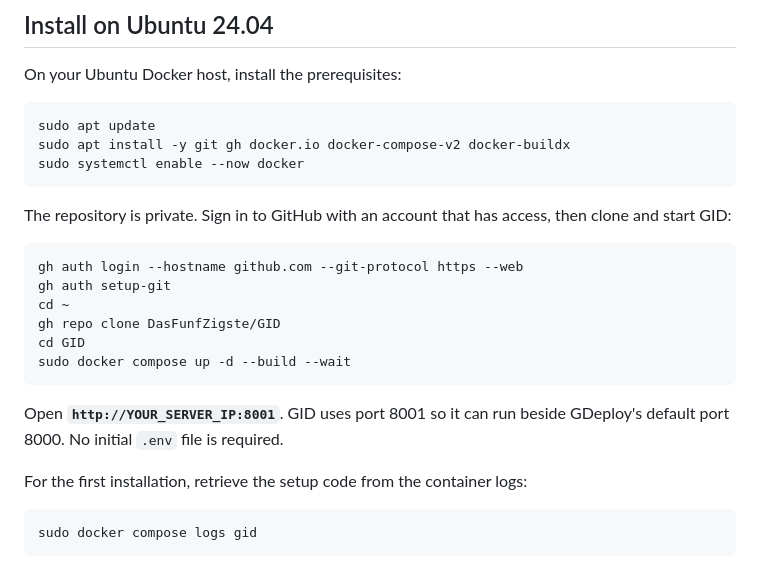
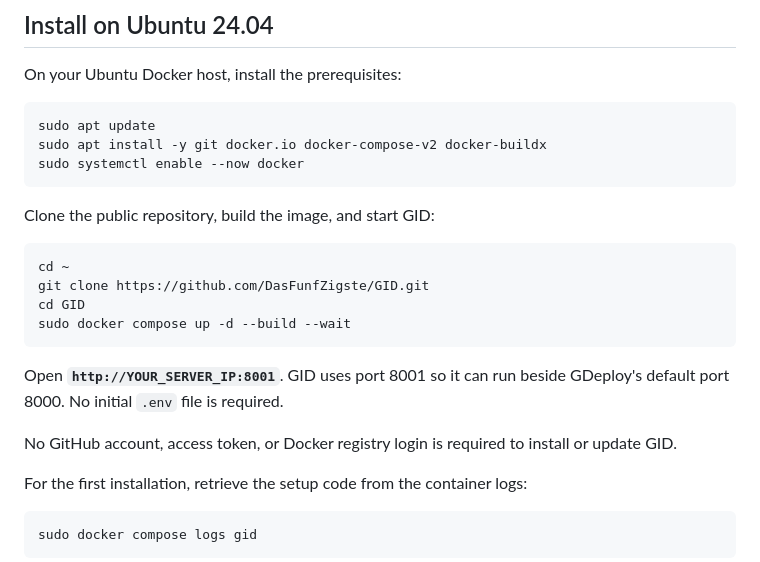
Before and after one commit to DasFunfZigste/GID, a Markdown page: README.md, the part around the change. Drawn GitHub-style.

Commit message:
Simplify installation instructions for public repository

````diff
--- a/README.md
+++ b/README.md
@@ -25,22 +25,22 @@ On your Ubuntu Docker host, install the prerequisites:
 
 ```sh
 sudo apt update
-sudo apt install -y git gh docker.io docker-compose-v2 docker-buildx
+sudo apt install -y git docker.io docker-compose-v2 docker-buildx
 sudo systemctl enable --now docker
 ```
 
-The repository is private. Sign in to GitHub with an account that has access, then clone and start GID:
+Clone the public repository, build the image, and start GID:
 
 ```sh
-gh auth login --hostname github.com --git-protocol https --web
-gh auth setup-git
 cd ~
-gh repo clone DasFunfZigste/GID
+git clone https://github.com/DasFunfZigste/GID.git
 cd GID
 sudo docker compose up -d --build --wait
 ```
 
 Open **`http://YOUR_SERVER_IP:8001`**. GID uses port 8001 so it can run beside GDeploy's default port 8000. No initial `.env` file is required.
+
+No GitHub account, access token, or Docker registry login is required to install or update GID.
 
 For the first installation, retrieve the setup code from the container logs:
 
````
